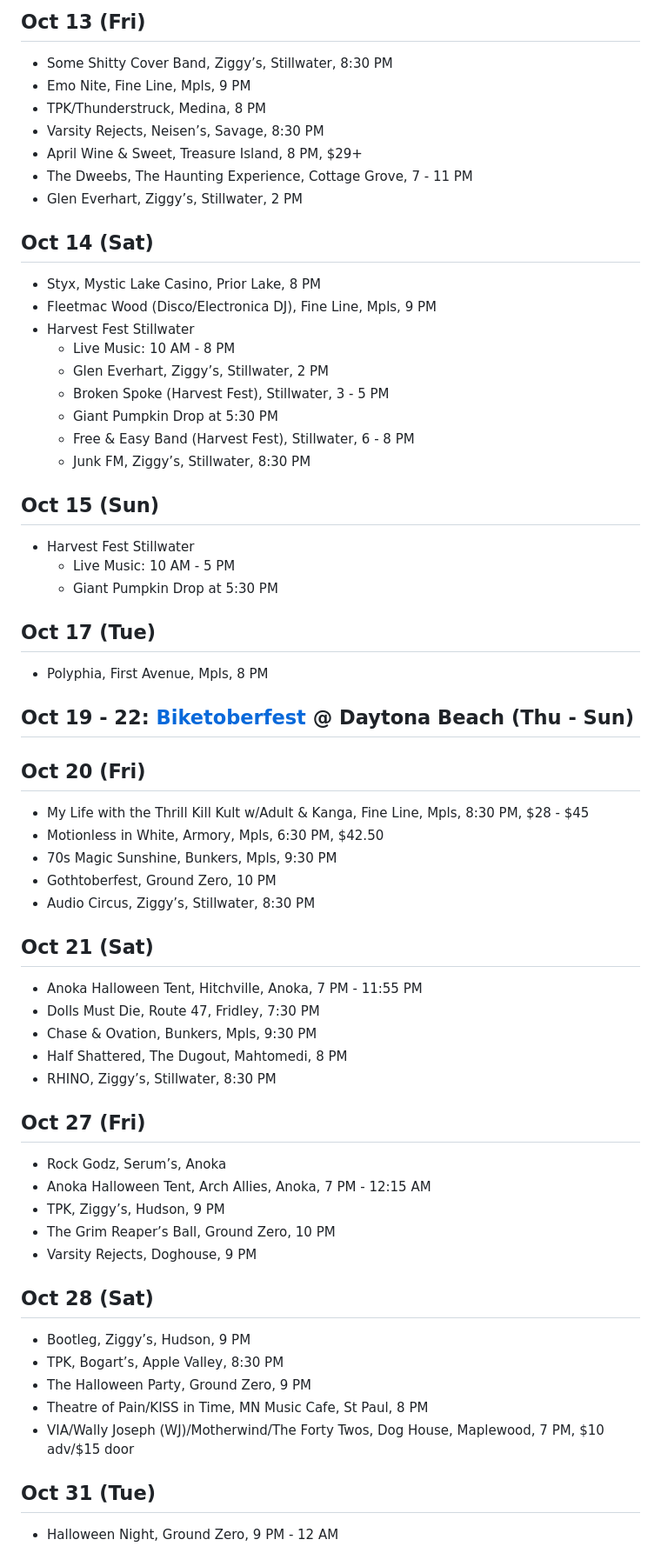
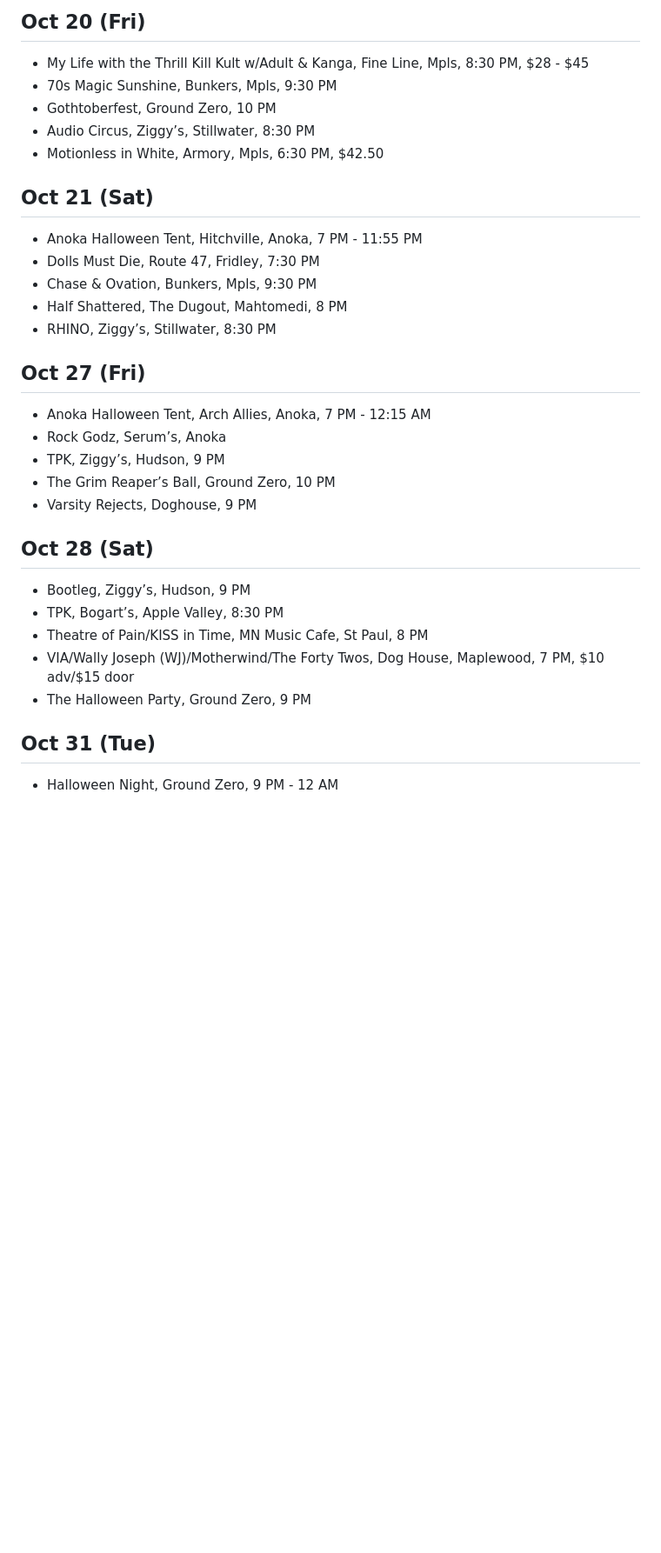
Before and after one commit to microngust/microngust.github.io, a Markdown page: upcoming-shows.md, the part around one of its changes. Shown at 87% size. GitHub-like rendering; blank space fills up the shorter version.

Commit message:
upcoming-shows.md updated from https://stackedit.io/

```diff
--- a/upcoming-shows.md
+++ b/upcoming-shows.md
@@ -9,52 +9,13 @@
 </head>
 
 <body class="stackedit">
-  <div class="stackedit__html"><h2 id="oct-13-fri">Oct 13 (Fri)</h2>
-<ul>
-<li>Some Shitty Cover Band, Ziggy’s, Stillwater, 8:30 PM</li>
-<li>Emo Nite, Fine Line, Mpls, 9 PM</li>
-<li>TPK/Thunderstruck, Medina, 8 PM</li>
-<li>Varsity Rejects, Neisen’s, Savage, 8:30 PM</li>
-<li>April Wine &amp; Sweet, Treasure Island, 8 PM, $29+</li>
-<li>The Dweebs, The Haunting Experience, Cottage Grove, 7 - 11 PM</li>
-<li>Glen Everhart, Ziggy’s, Stillwater, 2 PM</li>
-</ul>
-<h2 id="oct-14-sat">Oct 14 (Sat)</h2>
-<ul>
-<li>Styx, Mystic Lake Casino, Prior Lake, 8 PM</li>
-<li>Fleetmac Wood (Disco/Electronica DJ), Fine Line, Mpls, 9 PM</li>
-<li>Harvest Fest Stillwater
-<ul>
-<li>Live Music: 10 AM - 8 PM</li>
-<li>Glen Everhart, Ziggy’s, Stillwater, 2 PM</li>
-<li>Broken Spoke (Harvest Fest), Stillwater, 3 - 5 PM</li>
-<li>Giant Pumpkin Drop at 5:30 PM</li>
-<li>Free &amp; Easy Band (Harvest Fest), Stillwater, 6 - 8 PM</li>
-<li>Junk FM, Ziggy’s, Stillwater, 8:30 PM</li>
-</ul>
-</li>
-</ul>
-<h2 id="oct-15-sun">Oct 15 (Sun)</h2>
-<ul>
-<li>Harvest Fest Stillwater
-<ul>
-<li>Live Music: 10 AM - 5 PM</li>
-<li>Giant Pumpkin Drop at 5:30 PM</li>
-</ul>
-</li>
-</ul>
-<h2 id="oct-17-tue">Oct 17 (Tue)</h2>
-<ul>
-<li>Polyphia, First Avenue, Mpls, 8 PM</li>
-</ul>
-<h2 id="oct-19---22-biketoberfest--daytona-beach-thu---sun">Oct 19 - 22: <a href="https://www.daytonabeach.com/biketoberfest/">Biketoberfest</a> @ Daytona Beach (Thu - Sun)</h2>
-<h2 id="oct-20-fri">Oct 20 (Fri)</h2>
+  <div class="stackedit__html"><h2 id="oct-20-fri">Oct 20 (Fri)</h2>
 <ul>
 <li>My Life with the Thrill Kill Kult w/Adult &amp; Kanga, Fine Line, Mpls, 8:30 PM, $28 - $45</li>
-<li>Motionless in White, Armory, Mpls, 6:30 PM, $42.50</li>
 <li>70s Magic Sunshine, Bunkers, Mpls, 9:30 PM</li>
 <li>Gothtoberfest, Ground Zero, 10 PM</li>
 <li>Audio Circus, Ziggy’s, Stillwater, 8:30 PM</li>
+<li>Motionless in White, Armory, Mpls, 6:30 PM, $42.50</li>
 </ul>
 <h2 id="oct-21-sat">Oct 21 (Sat)</h2>
 <ul>
@@ -66,8 +27,8 @@
 </ul>
 <h2 id="oct-27-fri">Oct 27 (Fri)</h2>
 <ul>
+<li>Anoka Halloween Tent, Arch Allies, Anoka, 7 PM - 12:15 AM</li>
 <li>Rock Godz, Serum’s, Anoka</li>
-<li>Anoka Halloween Tent, Arch Allies, Anoka, 7 PM - 12:15 AM</li>
 <li>TPK, Ziggy’s, Hudson, 9 PM</li>
 <li>The Grim Reaper’s Ball, Ground Zero, 10 PM</li>
 <li>Varsity Rejects, Doghouse, 9 PM</li>
@@ -76,9 +37,9 @@
 <ul>
 <li>Bootleg, Ziggy’s, Hudson, 9 PM</li>
 <li>TPK, Bogart’s, Apple Valley, 8:30 PM</li>
-<li>The Halloween Party, Ground Zero, 9 PM</li>
 <li>Theatre of Pain/KISS in Time, MN Music Cafe, St Paul, 8 PM</li>
 <li>VIA/Wally Joseph (WJ)/Motherwind/The Forty Twos, Dog House, Maplewood, 7 PM, $10 adv/$15 door</li>
+<li>The Halloween Party, Ground Zero, 9 PM</li>
 </ul>
 <h2 id="oct-31-tue">Oct 31 (Tue)</h2>
 <ul>
```
Also changed, not shown: other parts of upcoming-shows.md (+2 -1 lines).
